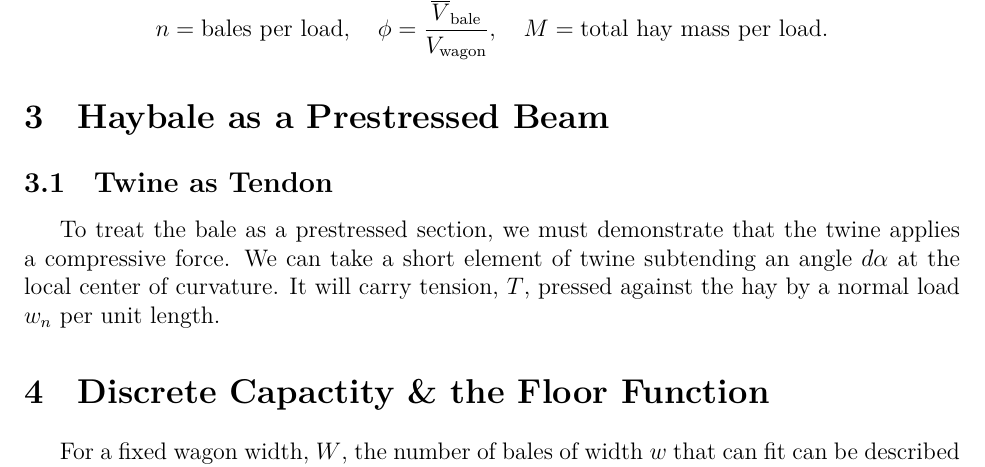
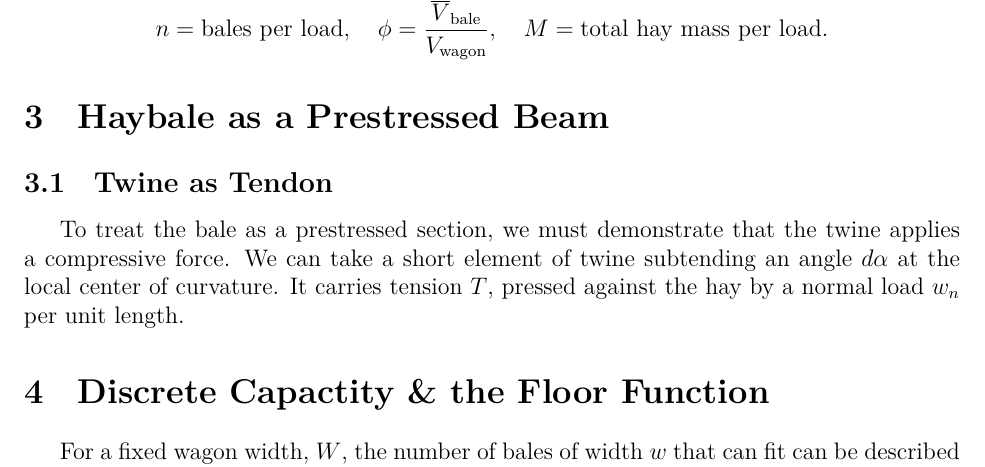
Before and after one commit to Aqawma/math-ia-isak, a LaTeX document (ia_main.tex, which reads prestressed_beam.tex): part of page 6 of 7, cut so that both start at the same text. Compiled offline with XeLaTeX.

Commit message:
Auto-commit: changes detected at 2026-11-23 09:40:11

```diff
--- a/prestressed_beam.tex
+++ b/prestressed_beam.tex
@@ -1,3 +1,3 @@
 \section{Haybale as a Prestressed Beam}
 \subsection{Twine as Tendon}
-To treat the bale as a prestressed section, we must demonstrate that the twine applies a compressive force. We can take a short element of twine subtending an angle $d\alpha$ at the local center of curvature. It will carry tension, $T$, pressed against the hay by a normal load $w_n$ per unit length.
+To treat the bale as a prestressed section, we must demonstrate that the twine applies a compressive force. We can take a short element of twine subtending an angle $d\alpha$ at the local center of curvature. It carries tension $T$, pressed against the hay by a normal load $w_n$ per unit length.
```
